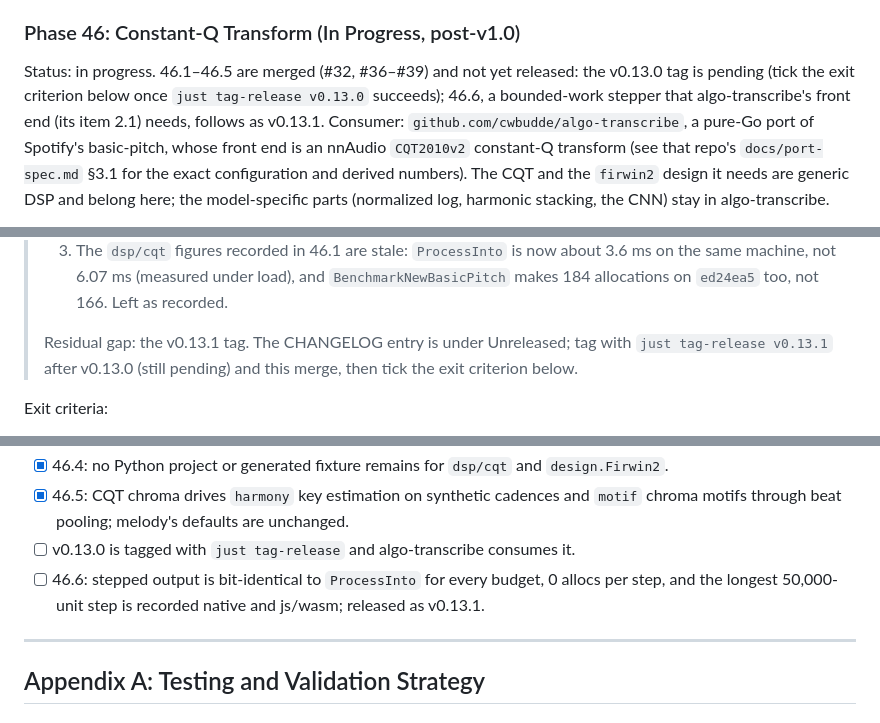
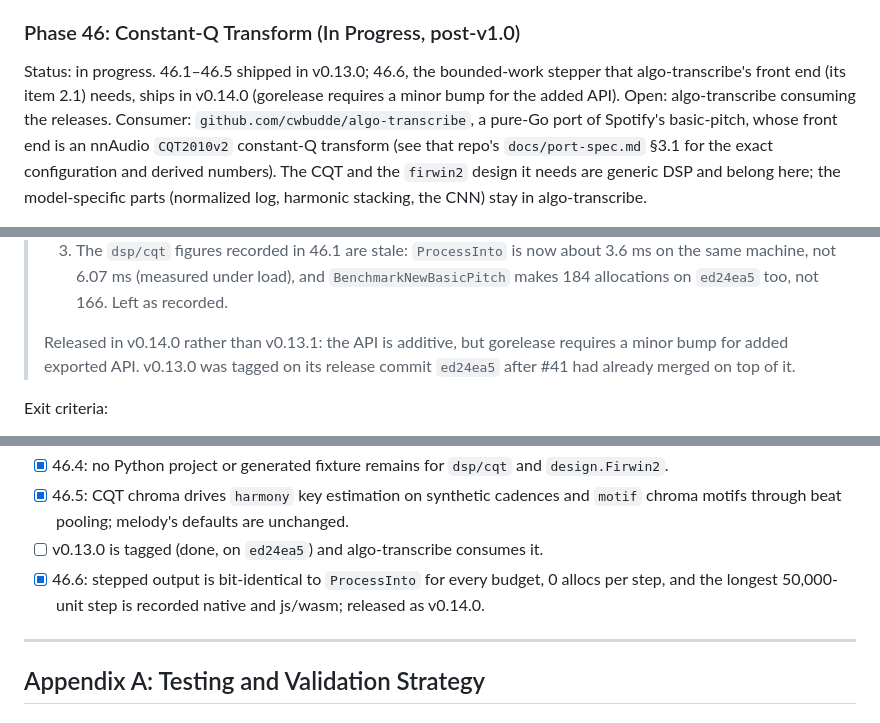
Before and after one commit to CWBudde/algo-dsp, a Markdown page: PLAN.md, 3 parts joined by grey strips. GitHub-like rendering.

Commit message:
docs(changelog): release v0.14.0
Promote Unreleased (the cqt.Stepper of 46.6, #41) to v0.14.0. The API
is additive, but gorelease requires a minor bump for added exported
API, so this is v0.14.0 rather than the v0.13.1 the plan named. Update
Phase 46's status and exit criteria and add revision row 0.26.

Co-Authored-By: Claude Opus 5.5 (1M context) <noreply@anthropic.com>
Claude-Session: https://claude.ai/code/session_01FQiv7pWsssNTcoXHjReY9d

```diff
--- a/PLAN.md
+++ b/PLAN.md
@@ -1494,9 +1494,9 @@ Exit criteria:
 
 ### Phase 46: Constant-Q Transform (In Progress, post-v1.0)
 
-Status: in progress. 46.1–46.5 are merged (#32, #36–#39) and not yet released: the v0.13.0
-tag is pending (tick the exit criterion below once `just tag-release v0.13.0` succeeds); 46.6, a
-bounded-work stepper that algo-transcribe's front end (its item 2.1) needs, follows as v0.13.1. Consumer: `github.com/cwbudde/algo-transcribe`, a pure-Go port of Spotify's
+Status: in progress. 46.1–46.5 shipped in v0.13.0; 46.6, the bounded-work stepper that
+algo-transcribe's front end (its item 2.1) needs, ships in v0.14.0 (gorelease requires a minor
+bump for the added API). Open: algo-transcribe consuming the releases. Consumer: `github.com/cwbudde/algo-transcribe`, a pure-Go port of Spotify's
 basic-pitch, whose front end is an nnAudio `CQT2010v2` constant-Q transform (see that repo's
 `docs/port-spec.md` §3.1 for the exact configuration and derived numbers). The CQT and the
 `firwin2` design it needs are generic DSP and belong here; the model-specific parts (normalized
@@ -1874,9 +1874,9 @@ bounded-work stepper for per-step time budgets follows as a later item.
 >    same machine, not 6.07 ms (measured under load), and `BenchmarkNewBasicPitch` makes 184
 >    allocations on `ed24ea5` too, not 166. Left as recorded.
 >
-> Residual gap: the v0.13.1 tag. The CHANGELOG entry is under Unreleased; tag with
-> `just tag-release v0.13.1` after v0.13.0 (still pending) and this merge, then tick the exit
-> criterion below.
+> Released in v0.14.0 rather than v0.13.1: the API is additive, but gorelease requires a minor
+> bump for added exported API. v0.13.0 was tagged on its release commit `ed24ea5` after #41 had
+> already merged on top of it.
 
 Exit criteria:
 
@@ -1890,9 +1890,9 @@ Exit criteria:
 - [x] 46.4: no Python project or generated fixture remains for `dsp/cqt` and `design.Firwin2`.
 - [x] 46.5: CQT chroma drives `harmony` key estimation on synthetic cadences and `motif` chroma
       motifs through beat pooling; melody's defaults are unchanged.
-- [ ] v0.13.0 is tagged with `just tag-release` and algo-transcribe consumes it.
-- [ ] 46.6: stepped output is bit-identical to `ProcessInto` for every budget, 0 allocs per step, and
-      the longest 50,000-unit step is recorded native and js/wasm; released as v0.13.1.
+- [ ] v0.13.0 is tagged (done, on `ed24ea5`) and algo-transcribe consumes it.
+- [x] 46.6: stepped output is bit-identical to `ProcessInto` for every budget, 0 allocs per step, and
+      the longest 50,000-unit step is recorded native and js/wasm; released as v0.14.0.
 
 ---
 
```
Also changed, not shown: other parts of PLAN.md (+1 -0 lines), CHANGELOG.md (+2 -0 lines).
